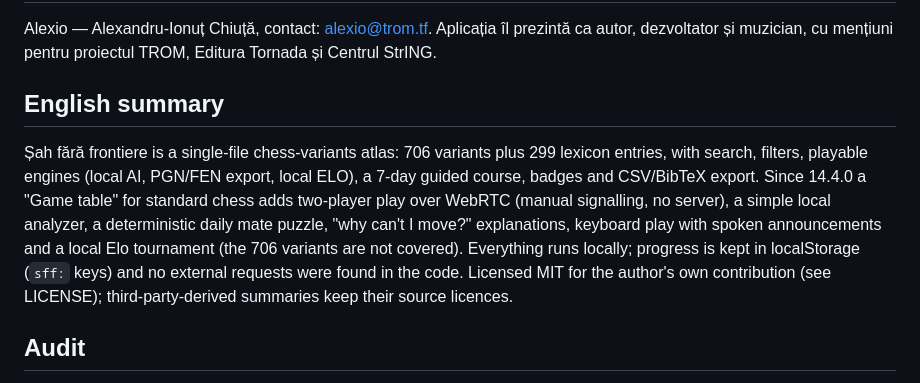
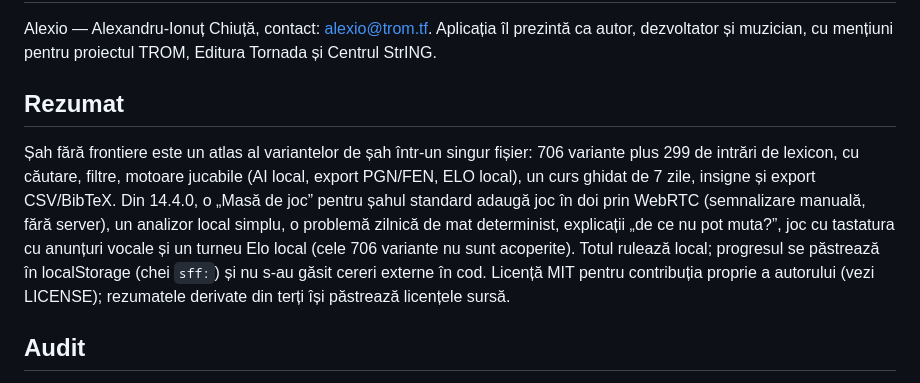
Before and after one commit to chiuta/Sah-fara-frontiere, a Markdown page: README.ro.md, the part around the change. Rendered like a GitHub page.

```diff
--- a/README.ro.md
+++ b/README.ro.md
@@ -105,9 +105,9 @@ Numele de jocuri sunt denumiri comerciale ale deținătorilor lor, folosite desc
 
 Alexio — Alexandru-Ionuț Chiuță, contact: alexio@trom.tf. Aplicația îl prezintă ca autor, dezvoltator și muzician, cu mențiuni pentru proiectul TROM, Editura Tornada și Centrul StrING.
 
-## English summary
+## Rezumat
 
-Șah fără frontiere is a single-file chess-variants atlas: 706 variants plus 299 lexicon entries, with search, filters, playable engines (local AI, PGN/FEN export, local ELO), a 7-day guided course, badges and CSV/BibTeX export. Since 14.4.0 a "Game table" for standard chess adds two-player play over WebRTC (manual signalling, no server), a simple local analyzer, a deterministic daily mate puzzle, "why can't I move?" explanations, keyboard play with spoken announcements and a local Elo tournament (the 706 variants are not covered). Everything runs locally; progress is kept in localStorage (`sff:` keys) and no external requests were found in the code. Licensed MIT for the author's own contribution (see LICENSE); third-party-derived summaries keep their source licences.
+Șah fără frontiere este un atlas al variantelor de șah într-un singur fișier: 706 variante plus 299 de intrări de lexicon, cu căutare, filtre, motoare jucabile (AI local, export PGN/FEN, ELO local), un curs ghidat de 7 zile, insigne și export CSV/BibTeX. Din 14.4.0, o „Masă de joc” pentru șahul standard adaugă joc în doi prin WebRTC (semnalizare manuală, fără server), un analizor local simplu, o problemă zilnică de mat determinist, explicații „de ce nu pot muta?”, joc cu tastatura cu anunțuri vocale și un turneu Elo local (cele 706 variante nu sunt acoperite). Totul rulează local; progresul se păstrează în localStorage (chei `sff:`) și nu s-au găsit cereri externe în cod. Licență MIT pentru contribuția proprie a autorului (vezi LICENSE); rezumatele derivate din terți își păstrează licențele sursă.
 
 ## Audit
 
```
